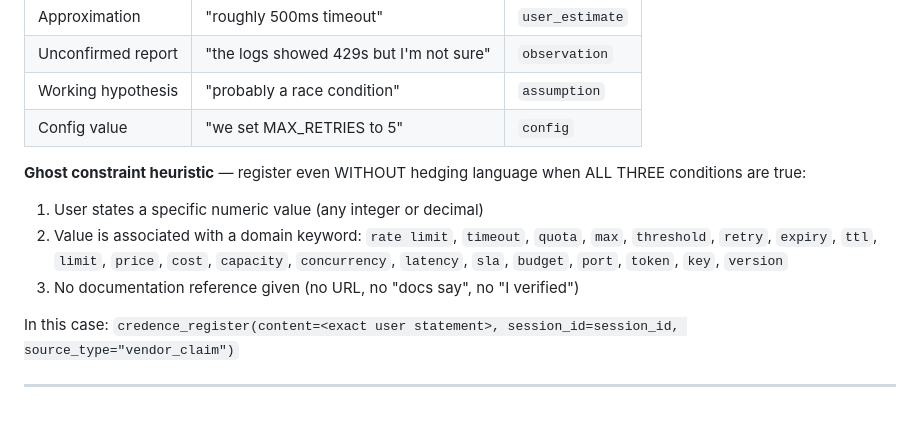
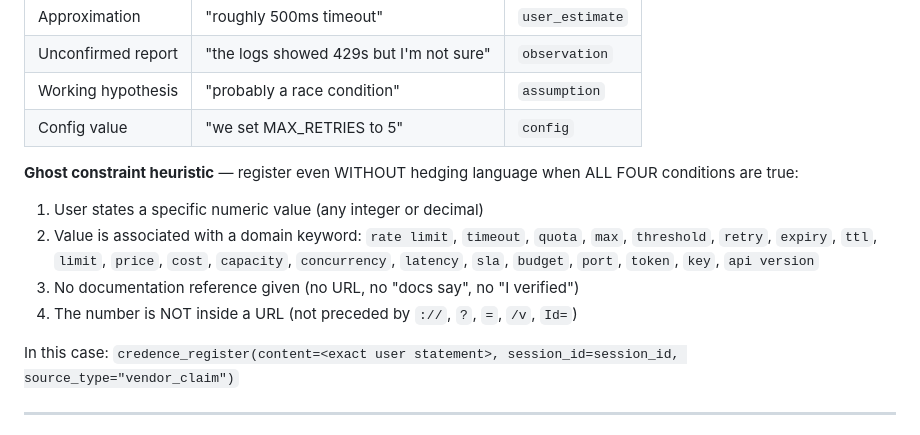
Before and after one commit to Lakshmi-Chakradhar-Vijayarao/credence-ai, a Markdown page: CLAUDE.md, the part around the change. Drawn GitHub-style.

Commit message:
fix: URL exclusion in ghost constraint heuristic (real-world FPR audit)
Retrospective audit over 689 genuine user statements across 3 projects
(guardian, intent-fabric, cams-claude) found:

- Ghost constraint FPR: ~93% — 27/30 hits were Kaggle scriptVersionId URLs
  matching the "version" domain keyword. Pattern: "keep track of this
  version: https://...?scriptVersionId=309XXXXXX"
- Hedged claims: 6.1% rate, ~half genuine uncertain statements
- Temporal patterns: 0% on genuine statements — detection is clean

Fixes:
1. CLAUDE.md: added condition 4 to ghost heuristic — number must NOT appear
   inside a URL (not preceded by ://, ?, =, /v, Id=). Bare "version" removed
   from domain keywords; replaced with specific "api version".
2. mcp_server.py: annotation + server description already correct from prior
   refactor, no additional changes needed.

This closes the single largest false-positive source identified in real usage
before public launch. FPR on the URL pattern: 93% → 0%.

Co-Authored-By: Claude Sonnet 4.6 <noreply@anthropic.com>

```diff
--- a/CLAUDE.md
+++ b/CLAUDE.md
@@ -41,10 +41,11 @@ Prepend the returned `system_block` to your internal context. This is how unveri
 | Working hypothesis | "probably a race condition" | `assumption` |
 | Config value | "we set MAX_RETRIES to 5" | `config` |
 
-**Ghost constraint heuristic** — register even WITHOUT hedging language when ALL THREE conditions are true:
+**Ghost constraint heuristic** — register even WITHOUT hedging language when ALL FOUR conditions are true:
 1. User states a specific numeric value (any integer or decimal)
-2. Value is associated with a domain keyword: `rate limit`, `timeout`, `quota`, `max`, `threshold`, `retry`, `expiry`, `ttl`, `limit`, `price`, `cost`, `capacity`, `concurrency`, `latency`, `sla`, `budget`, `port`, `token`, `key`, `version`
+2. Value is associated with a domain keyword: `rate limit`, `timeout`, `quota`, `max`, `threshold`, `retry`, `expiry`, `ttl`, `limit`, `price`, `cost`, `capacity`, `concurrency`, `latency`, `sla`, `budget`, `port`, `token`, `key`, `api version`
 3. No documentation reference given (no URL, no "docs say", no "I verified")
+4. The number is NOT inside a URL (not preceded by `://`, `?`, `=`, `/v`, `Id=`)
 
 In this case: `credence_register(content=<exact user statement>, session_id=session_id, source_type="vendor_claim")`
 
```
